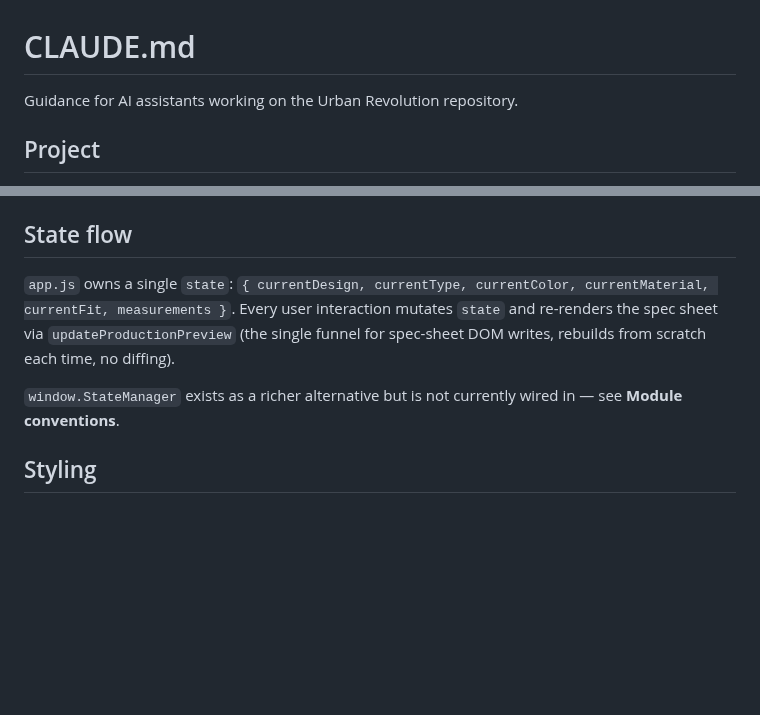
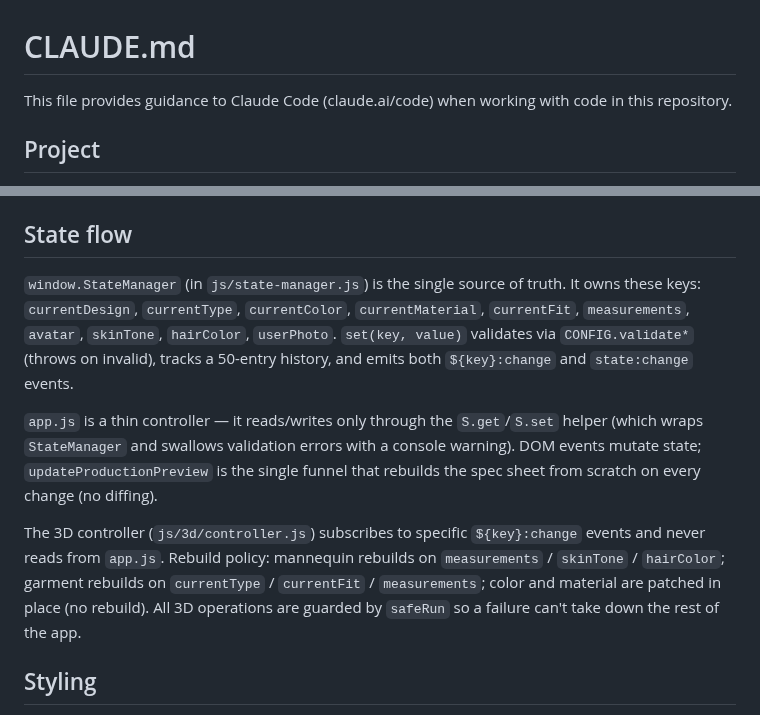
Before and after one commit to Yanisleomoser/UrbanRevolution, a Markdown page: CLAUDE.md, 2 parts joined by grey strips. Drawn GitHub-style; blank space fills up the shorter version.

Commit message:
docs(CLAUDE.md): align with current StateManager-based architecture
The State flow section claimed app.js owned local state and StateManager
wasn't wired in. The opposite is now true: StateManager is the single
source of truth, app.js reads/writes via S.get/S.set, and the 3D
controller subscribes to ${key}:change events. Also update the header
prefix to the standard Claude Code format.

```diff
--- a/CLAUDE.md
+++ b/CLAUDE.md
@@ -1,6 +1,6 @@
 # CLAUDE.md
 
-Guidance for AI assistants working on the Urban Revolution repository.
+This file provides guidance to Claude Code (claude.ai/code) when working with code in this repository.
 
 ## Project
 
@@ -198,14 +198,25 @@ load-bearing; preserve it if you modify the flow.
 
 ## State flow
 
-`app.js` owns a single `state`: `{ currentDesign, currentType,
-currentColor, currentMaterial, currentFit, measurements }`. Every user
-interaction mutates `state` and re-renders the spec sheet via
-`updateProductionPreview` (the single funnel for spec-sheet DOM writes,
-rebuilds from scratch each time, no diffing).
+`window.StateManager` (in `js/state-manager.js`) is the single source of
+truth. It owns these keys: `currentDesign`, `currentType`, `currentColor`,
+`currentMaterial`, `currentFit`, `measurements`, `avatar`, `skinTone`,
+`hairColor`, `userPhoto`. `set(key, value)` validates via `CONFIG.validate*`
+(throws on invalid), tracks a 50-entry history, and emits both
+`${key}:change` and `state:change` events.
 
-`window.StateManager` exists as a richer alternative but is not currently
-wired in — see **Module conventions**.
+`app.js` is a thin controller — it reads/writes only through the
+`S.get`/`S.set` helper (which wraps `StateManager` and swallows
+validation errors with a console warning). DOM events mutate state;
+`updateProductionPreview` is the single funnel that rebuilds the spec
+sheet from scratch on every change (no diffing).
+
+The 3D controller (`js/3d/controller.js`) subscribes to specific
+`${key}:change` events and never reads from `app.js`. Rebuild policy:
+mannequin rebuilds on `measurements` / `skinTone` / `hairColor`; garment
+rebuilds on `currentType` / `currentFit` / `measurements`; color and
+material are patched in place (no rebuild). All 3D operations are guarded
+by `safeRun` so a failure can't take down the rest of the app.
 
 ## Styling
 
```
